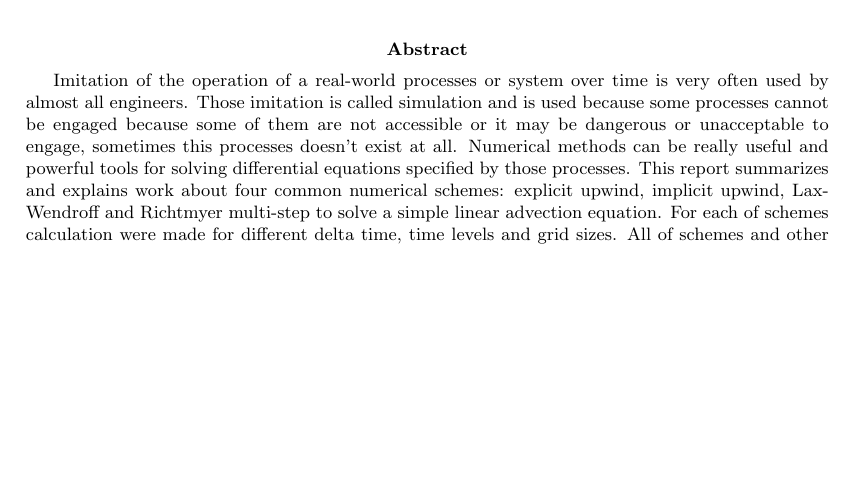
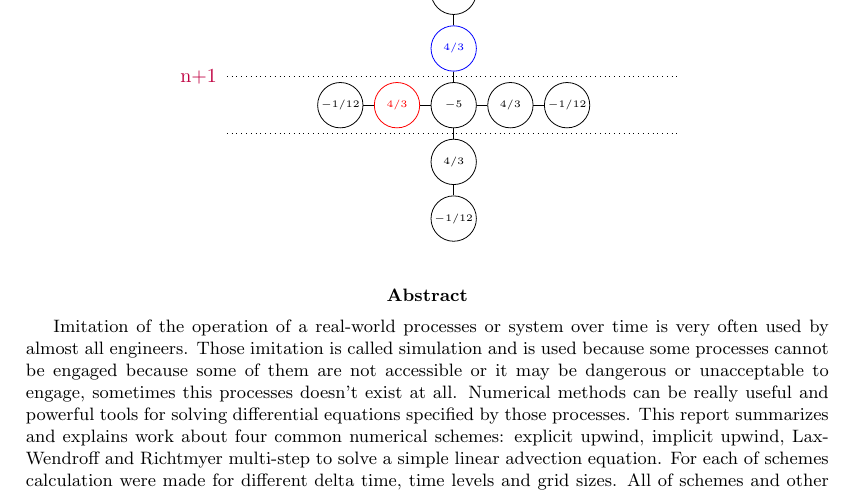
Before and after one commit to Nimelo/computational-methods-assignment, a LaTeX paper (Documentation/document.tex, which reads Documentation/stencils.tex): part of page 4 of 5, cut at the place of the change, the shorter picture padded with empty space. Compiled offline with pdfLaTeX.

Commit message:
Text in stencils

```diff
--- a/Documentation/stencils.tex
+++ b/Documentation/stencils.tex
@@ -3,6 +3,8 @@
 	\begin{tikzpicture}
 	  \stencilpt{-2,0}{i-2}{$-1/12$};
 	  \draw[dotted] (-4,0.5) -- (4,0.5);
+	  \node[purple] at (-4.5,0.5) {n+1};
+	  \draw[dotted] (-4,-0.5) -- (4,-0.5);
 	  \stencilpt[red]{-1,0}{i-1}{$4/3$};
 	  \stencilpt{ 0,0}{i}  {$-5$};
 	  \stencilpt{ 1,0}{i+1}{$4/3$};
```
